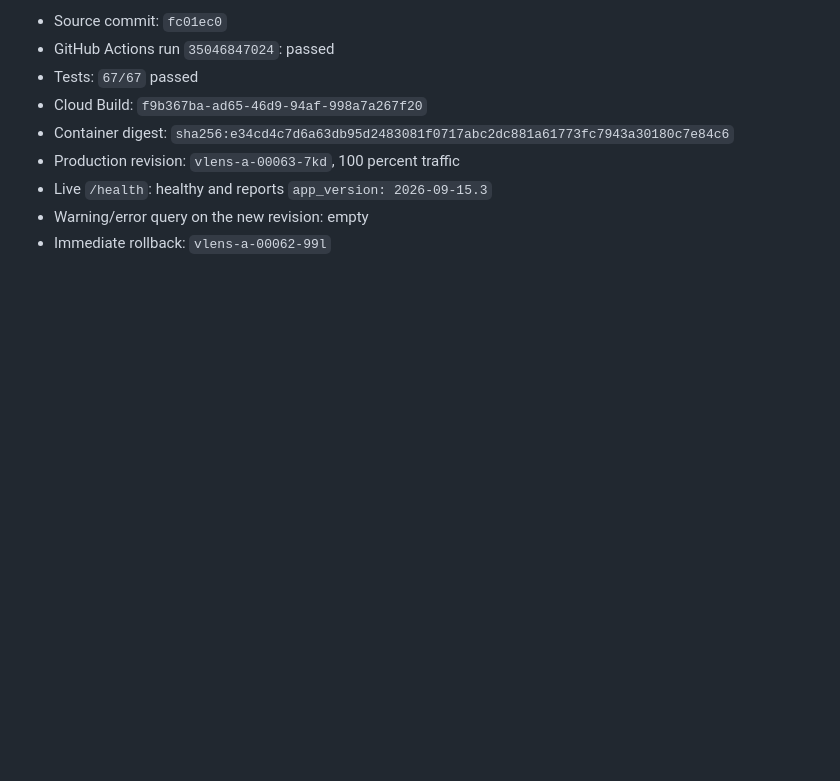
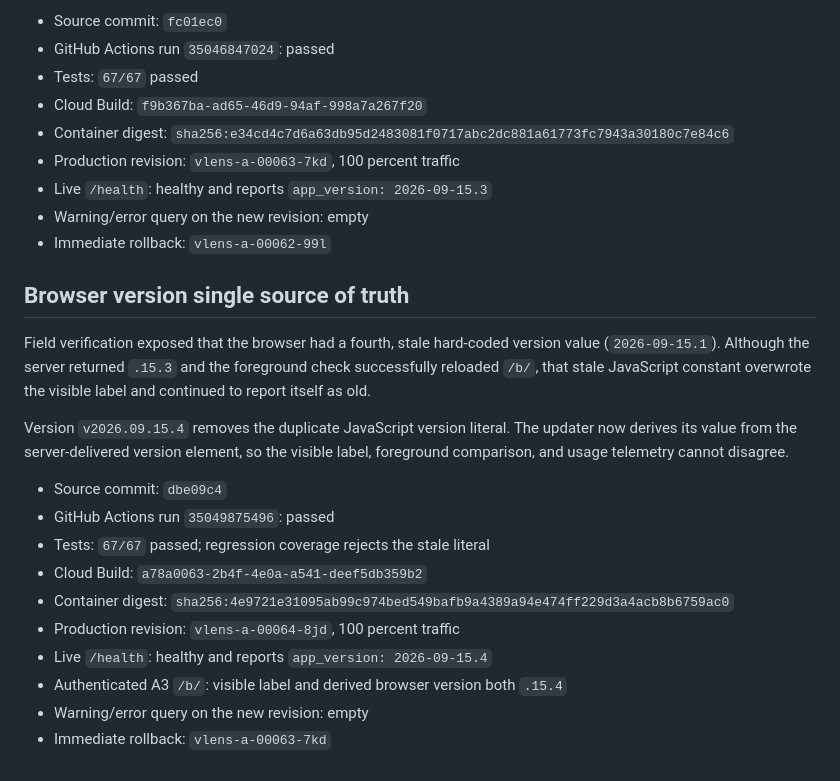
Before and after one commit to naal123456/villagelensai, a Markdown page: docs/MULTILINGUAL_TARGET_READING_DEPLOYMENT_20260913.md, the part around the change. Rendered like a GitHub page; blank space fills up the shorter version.

Commit message:
Record browser version source fix

```diff
--- a/docs/MULTILINGUAL_TARGET_READING_DEPLOYMENT_20260913.md
+++ b/docs/MULTILINGUAL_TARGET_READING_DEPLOYMENT_20260913.md
@@ -328,3 +328,26 @@ asynchronous version health check. A regression assertion fixes that ordering.
 - Live `/health`: healthy and reports `app_version: 2026-09-15.3`
 - Warning/error query on the new revision: empty
 - Immediate rollback: `vlens-a-00062-99l`
+
+## Browser version single source of truth
+
+Field verification exposed that the browser had a fourth, stale hard-coded
+version value (`2026-09-15.1`). Although the server returned `.15.3` and the
+foreground check successfully reloaded `/b/`, that stale JavaScript constant
+overwrote the visible label and continued to report itself as old.
+
+Version `v2026.09.15.4` removes the duplicate JavaScript version literal. The
+updater now derives its value from the server-delivered version element, so the
+visible label, foreground comparison, and usage telemetry cannot disagree.
+
+- Source commit: `dbe09c4`
+- GitHub Actions run `35049875496`: passed
+- Tests: `67/67` passed; regression coverage rejects the stale literal
+- Cloud Build: `a78a0063-2b4f-4e0a-a541-deef5db359b2`
+- Container digest:
+  `sha256:4e9721e31095ab99c974bed549bafb9a4389a94e474ff229d3a4acb8b6759ac0`
+- Production revision: `vlens-a-00064-8jd`, 100 percent traffic
+- Live `/health`: healthy and reports `app_version: 2026-09-15.4`
+- Authenticated A3 `/b/`: visible label and derived browser version both `.15.4`
+- Warning/error query on the new revision: empty
+- Immediate rollback: `vlens-a-00063-7kd`
```
